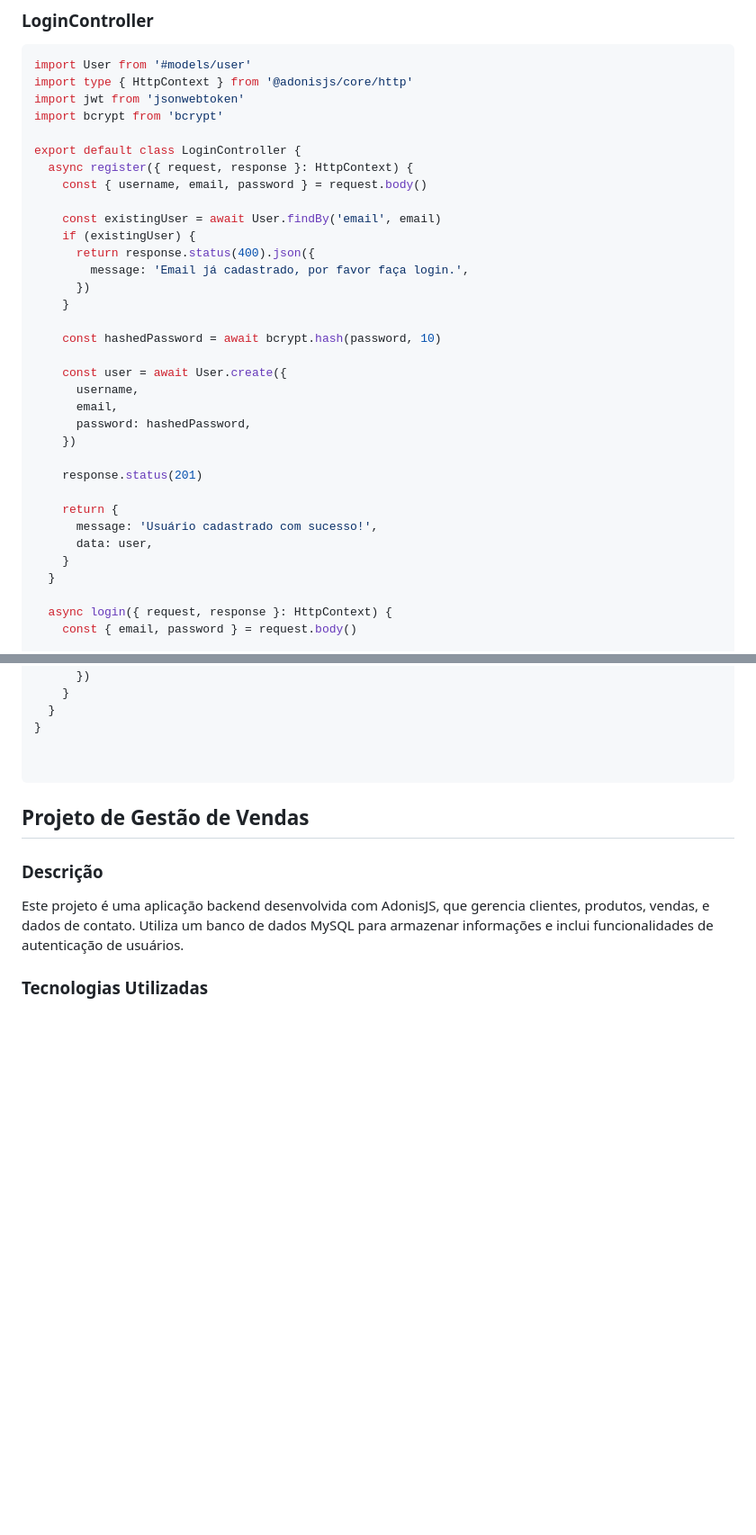
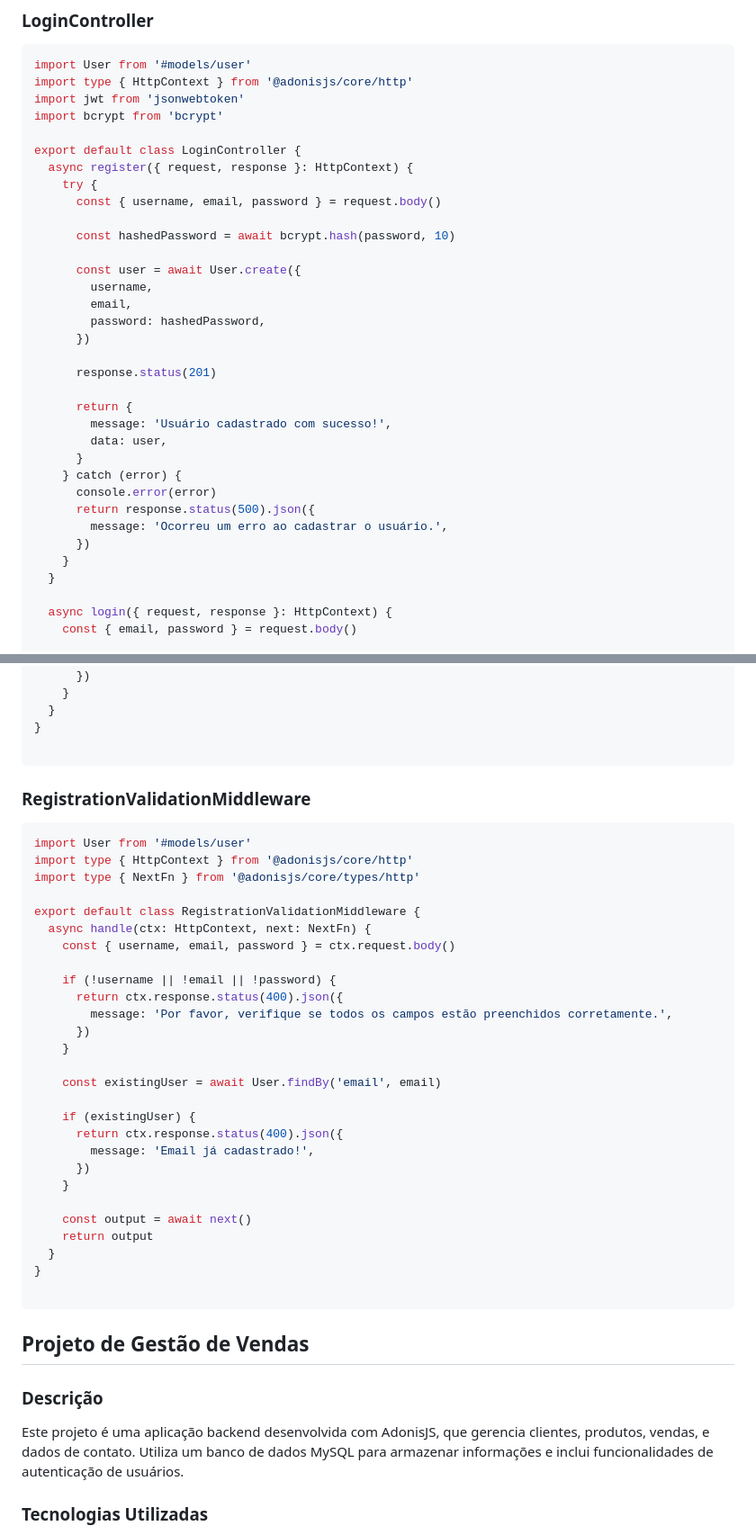
Before and after one commit to renathogomes/projetoBe, a Markdown page: README.md, 2 parts joined by grey strips. Shown: that part at 90% size. Drawn GitHub-style; blank space fills up the shorter version.

````diff
--- a/README.md
+++ b/README.md
@@ -221,28 +221,28 @@ import bcrypt from 'bcrypt'
 
 export default class LoginController {
   async register({ request, response }: HttpContext) {
-    const { username, email, password } = request.body()
+    try {
+      const { username, email, password } = request.body()
 
-    const existingUser = await User.findBy('email', email)
-    if (existingUser) {
-      return response.status(400).json({
-        message: 'Email já cadastrado, por favor faça login.',
+      const hashedPassword = await bcrypt.hash(password, 10)
+
+      const user = await User.create({
+        username,
+        email,
+        password: hashedPassword,
       })
-    }
 
-    const hashedPassword = await bcrypt.hash(password, 10)
+      response.status(201)
 
-    const user = await User.create({
-      username,
-      email,
-      password: hashedPassword,
-    })
-
-    response.status(201)
-
-    return {
-      message: 'Usuário cadastrado com sucesso!',
-      data: user,
+      return {
+        message: 'Usuário cadastrado com sucesso!',
+        data: user,
+      }
+    } catch (error) {
+      console.error(error)
+      return response.status(500).json({
+        message: 'Ocorreu um erro ao cadastrar o usuário.',
+      })
     }
   }
 
@@ -697,8 +697,39 @@ export default class AuthMiddleware {
   }
 }
 
+```
+### RegistrationValidationMiddleware
+
+```typescript
+import User from '#models/user'
+import type { HttpContext } from '@adonisjs/core/http'
+import type { NextFn } from '@adonisjs/core/types/http'
+
+export default class RegistrationValidationMiddleware {
+  async handle(ctx: HttpContext, next: NextFn) {
+    const { username, email, password } = ctx.request.body()
+
+    if (!username || !email || !password) {
+      return ctx.response.status(400).json({
+        message: 'Por favor, verifique se todos os campos estão preenchidos corretamente.',
+      })
+    }
+
+    const existingUser = await User.findBy('email', email)
+
+    if (existingUser) {
+      return ctx.response.status(400).json({
+        message: 'Email já cadastrado!',
+      })
+    }
+
+    const output = await next()
+    return output
+  }
+}
 
 ```
+
 
 ## Projeto de Gestão de Vendas
 
````
